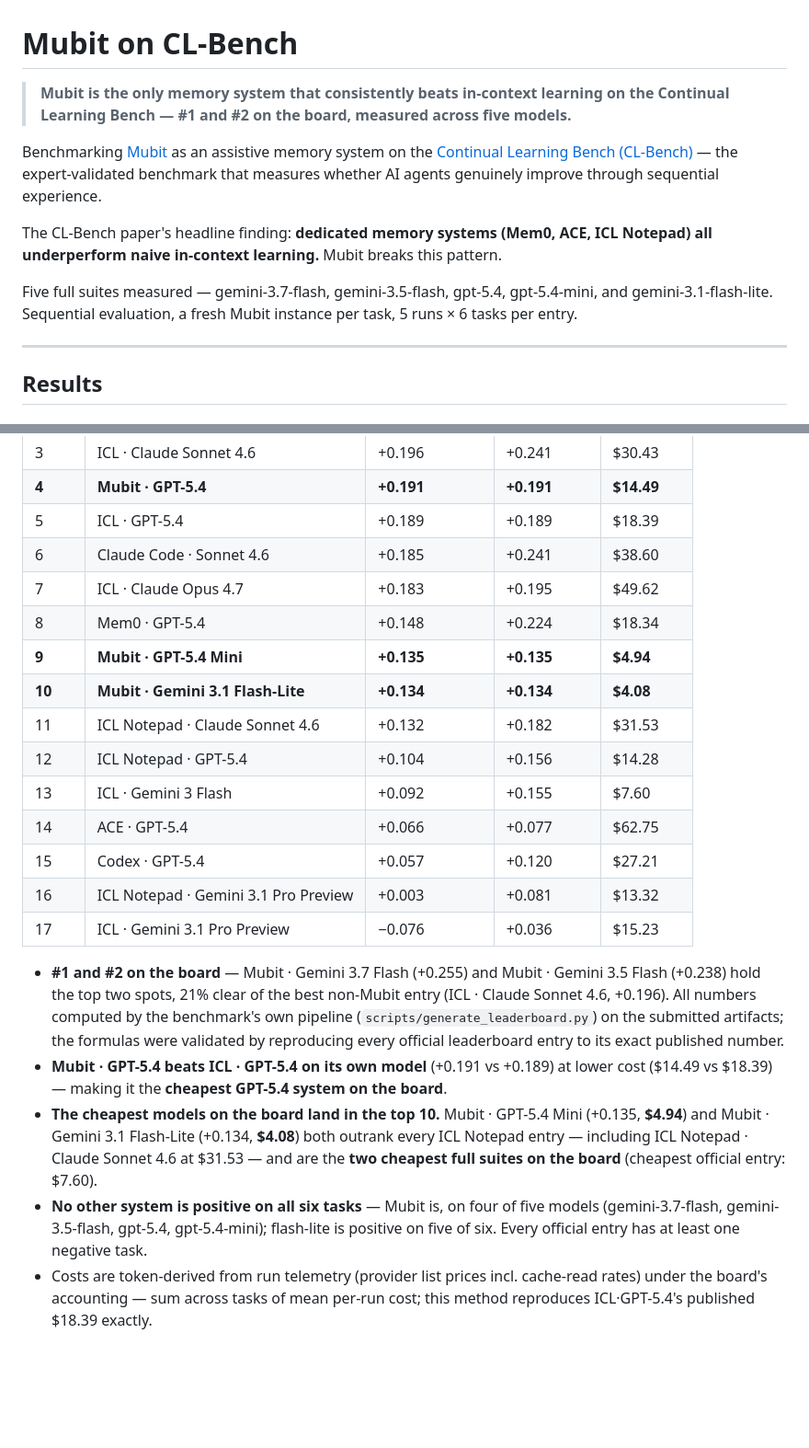
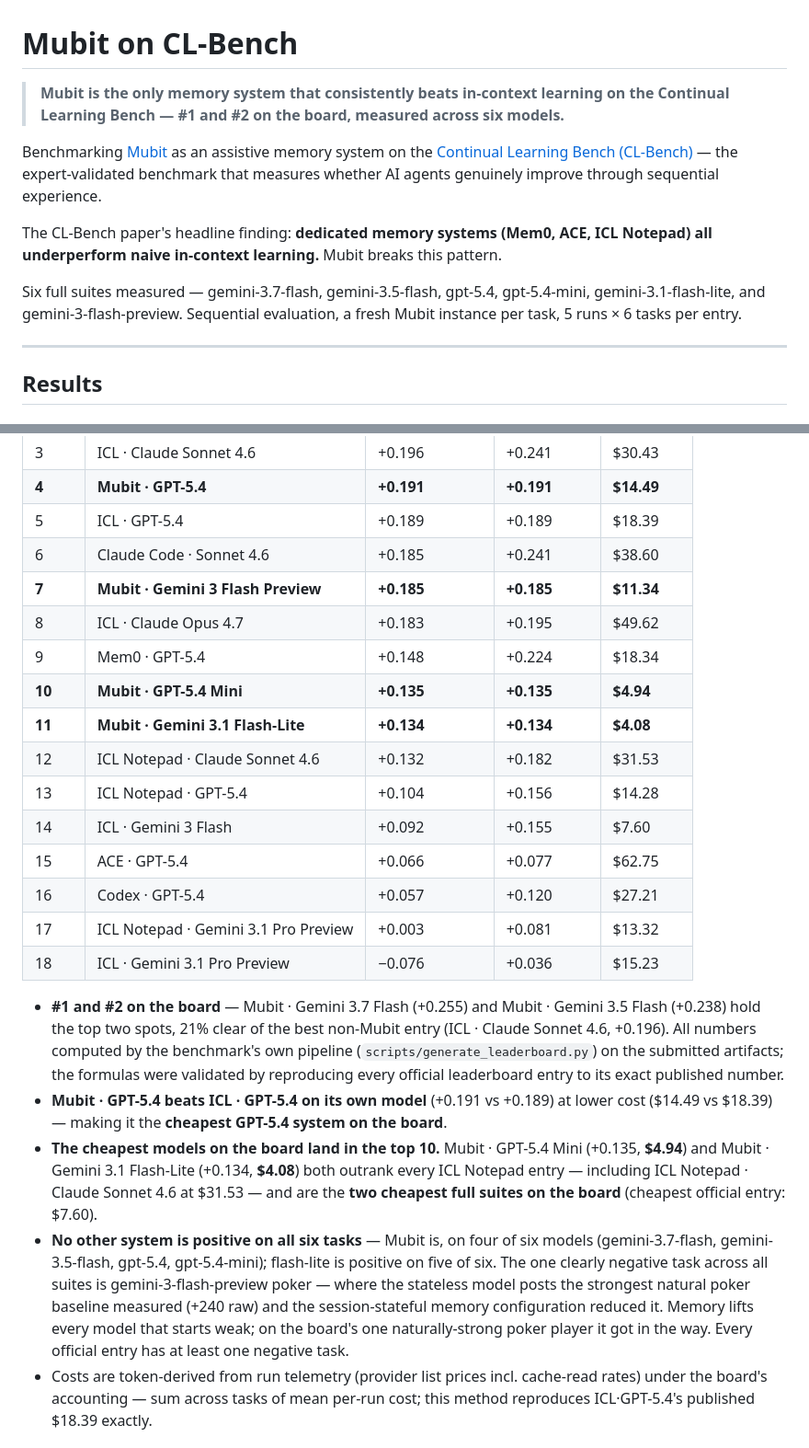
Before and after one commit to mubit-ai/mubit-cl-bench, a Markdown page: README.md, 2 parts joined by grey strips. Shown at 92% size. Drawn GitHub-style; blank space fills up the shorter version.

Commit message:
results: sixth suite — gemini-3-flash-preview +0.1847 at #7 (best codebase result, honest poker negative); board now 6 Mubit entries

```diff
--- a/README.md
+++ b/README.md
@@ -1,12 +1,12 @@
 # Mubit on CL-Bench
 
-> **Mubit is the only memory system that consistently beats in-context learning on the Continual Learning Bench — #1 and #2 on the board, measured across five models.**
+> **Mubit is the only memory system that consistently beats in-context learning on the Continual Learning Bench — #1 and #2 on the board, measured across six models.**
 
 Benchmarking [Mubit](https://console.mubit.ai) as an assistive memory system on the [Continual Learning Bench (CL-Bench)](https://github.com/pgasawa/continual-learning-bench) — the expert-validated benchmark that measures whether AI agents genuinely improve through sequential experience.
 
 The CL-Bench paper's headline finding: **dedicated memory systems (Mem0, ACE, ICL Notepad) all underperform naive in-context learning.** Mubit breaks this pattern.
 
-Five full suites measured — gemini-3.7-flash, gemini-3.5-flash, gpt-5.4, gpt-5.4-mini, and gemini-3.1-flash-lite. Sequential evaluation, a fresh Mubit instance per task, 5 runs × 6 tasks per entry.
+Six full suites measured — gemini-3.7-flash, gemini-3.5-flash, gpt-5.4, gpt-5.4-mini, gemini-3.1-flash-lite, and gemini-3-flash-preview. Sequential evaluation, a fresh Mubit instance per task, 5 runs × 6 tasks per entry.
 
 ---
 
@@ -22,22 +22,23 @@ Five full suites measured — gemini-3.7-flash, gemini-3.5-flash, gpt-5.4, gpt-5
 | **4** | **Mubit · GPT-5.4** | **+0.191** | **+0.191** | **$14.49** |
 | 5 | ICL · GPT-5.4 | +0.189 | +0.189 | $18.39 |
 | 6 | Claude Code · Sonnet 4.6 | +0.185 | +0.241 | $38.60 |
-| 7 | ICL · Claude Opus 4.7 | +0.183 | +0.195 | $49.62 |
-| 8 | Mem0 · GPT-5.4 | +0.148 | +0.224 | $18.34 |
-| **9** | **Mubit · GPT-5.4 Mini** | **+0.135** | **+0.135** | **$4.94** |
-| **10** | **Mubit · Gemini 3.1 Flash-Lite** | **+0.134** | **+0.134** | **$4.08** |
-| 11 | ICL Notepad · Claude Sonnet 4.6 | +0.132 | +0.182 | $31.53 |
-| 12 | ICL Notepad · GPT-5.4 | +0.104 | +0.156 | $14.28 |
-| 13 | ICL · Gemini 3 Flash | +0.092 | +0.155 | $7.60 |
-| 14 | ACE · GPT-5.4 | +0.066 | +0.077 | $62.75 |
-| 15 | Codex · GPT-5.4 | +0.057 | +0.120 | $27.21 |
-| 16 | ICL Notepad · Gemini 3.1 Pro Preview | +0.003 | +0.081 | $13.32 |
-| 17 | ICL · Gemini 3.1 Pro Preview | −0.076 | +0.036 | $15.23 |
+| **7** | **Mubit · Gemini 3 Flash Preview** | **+0.185** | **+0.185** | **$11.34** |
+| 8 | ICL · Claude Opus 4.7 | +0.183 | +0.195 | $49.62 |
+| 9 | Mem0 · GPT-5.4 | +0.148 | +0.224 | $18.34 |
+| **10** | **Mubit · GPT-5.4 Mini** | **+0.135** | **+0.135** | **$4.94** |
+| **11** | **Mubit · Gemini 3.1 Flash-Lite** | **+0.134** | **+0.134** | **$4.08** |
+| 12 | ICL Notepad · Claude Sonnet 4.6 | +0.132 | +0.182 | $31.53 |
+| 13 | ICL Notepad · GPT-5.4 | +0.104 | +0.156 | $14.28 |
+| 14 | ICL · Gemini 3 Flash | +0.092 | +0.155 | $7.60 |
+| 15 | ACE · GPT-5.4 | +0.066 | +0.077 | $62.75 |
+| 16 | Codex · GPT-5.4 | +0.057 | +0.120 | $27.21 |
+| 17 | ICL Notepad · Gemini 3.1 Pro Preview | +0.003 | +0.081 | $13.32 |
+| 18 | ICL · Gemini 3.1 Pro Preview | −0.076 | +0.036 | $15.23 |
 
 - **#1 and #2 on the board** — Mubit · Gemini 3.7 Flash (+0.255) and Mubit · Gemini 3.5 Flash (+0.238) hold the top two spots, 21% clear of the best non-Mubit entry (ICL · Claude Sonnet 4.6, +0.196). All numbers computed by the benchmark's own pipeline (`scripts/generate_leaderboard.py`) on the submitted artifacts; the formulas were validated by reproducing every official leaderboard entry to its exact published number.
 - **Mubit · GPT-5.4 beats ICL · GPT-5.4 on its own model** (+0.191 vs +0.189) at lower cost ($14.49 vs $18.39) — making it the **cheapest GPT-5.4 system on the board**.
 - **The cheapest models on the board land in the top 10.** Mubit · GPT-5.4 Mini (+0.135, **$4.94**) and Mubit · Gemini 3.1 Flash-Lite (+0.134, **$4.08**) both outrank every ICL Notepad entry — including ICL Notepad · Claude Sonnet 4.6 at $31.53 — and are the **two cheapest full suites on the board** (cheapest official entry: $7.60).
-- **No other system is positive on all six tasks** — Mubit is, on four of five models (gemini-3.7-flash, gemini-3.5-flash, gpt-5.4, gpt-5.4-mini); flash-lite is positive on five of six. Every official entry has at least one negative task.
+- **No other system is positive on all six tasks** — Mubit is, on four of six models (gemini-3.7-flash, gemini-3.5-flash, gpt-5.4, gpt-5.4-mini); flash-lite is positive on five of six. The one clearly negative task across all suites is gemini-3-flash-preview poker — where the stateless model posts the strongest natural poker baseline measured (+240 raw) and the session-stateful memory configuration reduced it. Memory lifts every model that starts weak; on the board's one naturally-strong poker player it got in the way. Every official entry has at least one negative task.
 - Costs are token-derived from run telemetry (provider list prices incl. cache-read rates) under the board's accounting — sum across tasks of mean per-run cost; this method reproduces ICL·GPT-5.4's published $18.39 exactly.
 
 
```
